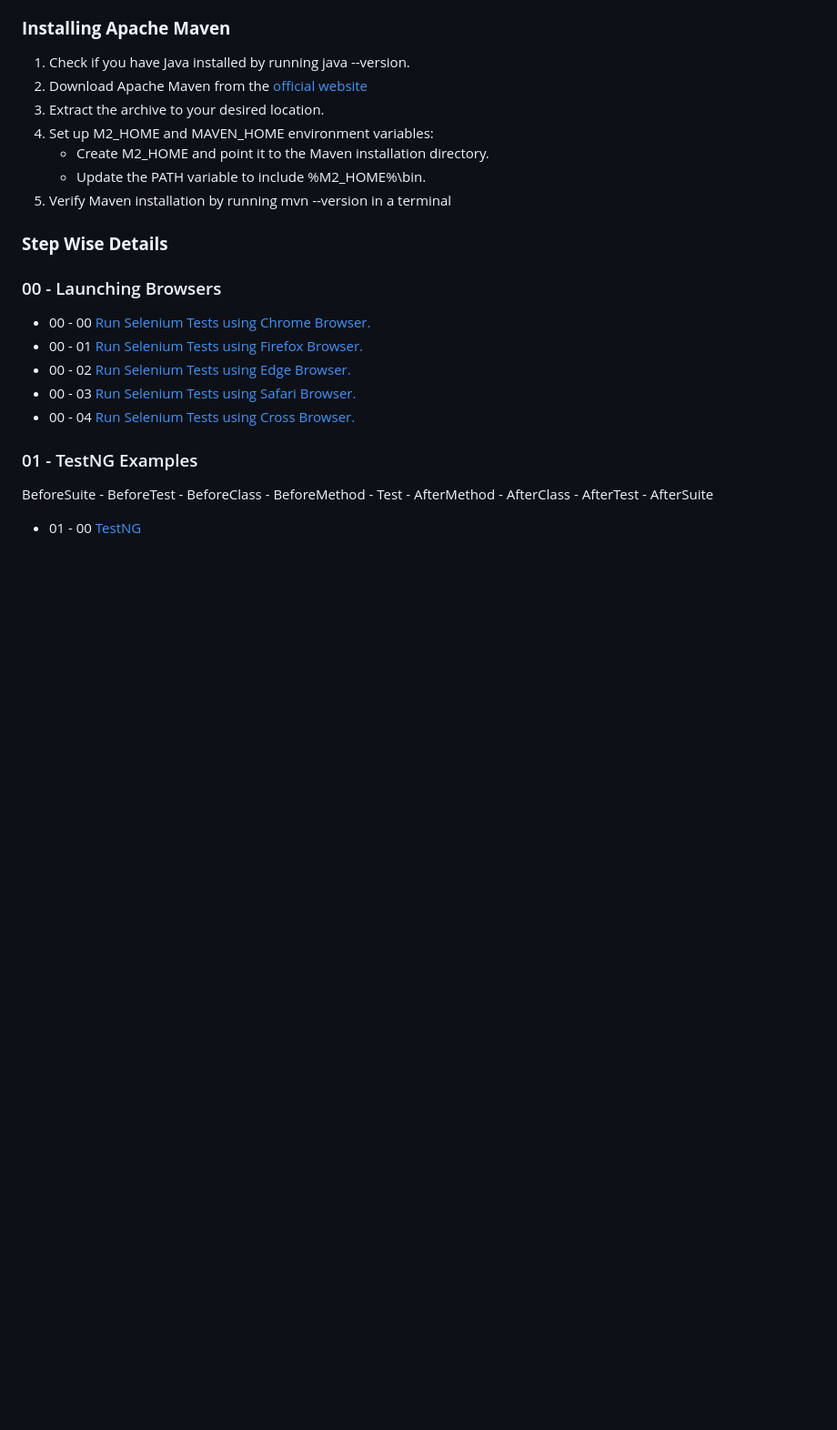
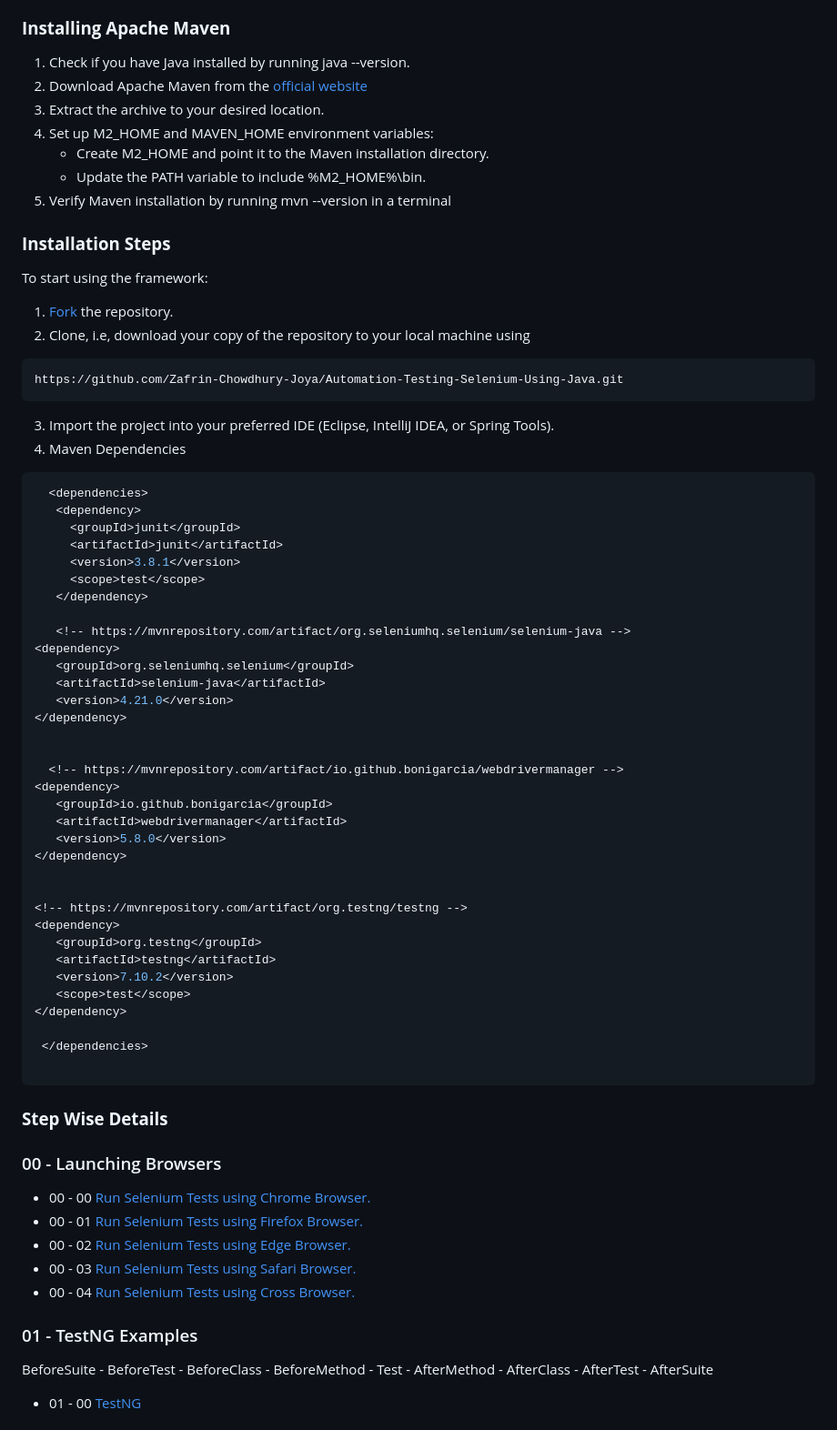
Before and after one commit to Zafrin-Chowdhury-Joya/Automation-Testing-Selenium-Using-Java, a Markdown page: README.md, the part around one of its changes. Shown at 91% size. Drawn GitHub-style; blank space fills up the shorter version.

````diff
--- a/README.md
+++ b/README.md
@@ -39,6 +42,52 @@ This project
    - Create M2_HOME and point it to the Maven installation directory.
    - Update the PATH variable to include %M2_HOME%\bin.
 5. Verify Maven installation by running mvn --version in a terminal
+
+### **Installation Steps**
+To start using the framework:
+1. [Fork](https://github.com/Zafrin-Chowdhury-Joya/Automation-Testing-Selenium-Using-Java/tree/main) the repository.
+2. Clone, i.e, download your copy of the repository to your local machine using
+ ```console
+ https://github.com/Zafrin-Chowdhury-Joya/Automation-Testing-Selenium-Using-Java.git
+```
+3. Import the project into your preferred IDE (Eclipse, IntelliJ IDEA, or Spring Tools).
+4. Maven Dependencies
+ ```console
+   <dependencies>
+    <dependency>
+      <groupId>junit</groupId>
+      <artifactId>junit</artifactId>
+      <version>3.8.1</version>
+      <scope>test</scope>
+    </dependency>
+
+    <!-- https://mvnrepository.com/artifact/org.seleniumhq.selenium/selenium-java -->
+<dependency>
+    <groupId>org.seleniumhq.selenium</groupId>
+    <artifactId>selenium-java</artifactId>
+    <version>4.21.0</version>
+</dependency>
+
+
+   <!-- https://mvnrepository.com/artifact/io.github.bonigarcia/webdrivermanager -->
+<dependency>
+    <groupId>io.github.bonigarcia</groupId>
+    <artifactId>webdrivermanager</artifactId>
+    <version>5.8.0</version>
+</dependency>
+
+
+<!-- https://mvnrepository.com/artifact/org.testng/testng -->
+<dependency>
+    <groupId>org.testng</groupId>
+    <artifactId>testng</artifactId>
+    <version>7.10.2</version>
+    <scope>test</scope>
+</dependency>
+
+  </dependencies>
+
+```
 
 ### **Step Wise Details**
 ### 00 - Launching Browsers
````
Also changed, not shown: other parts of README.md (+7 -4 lines).
